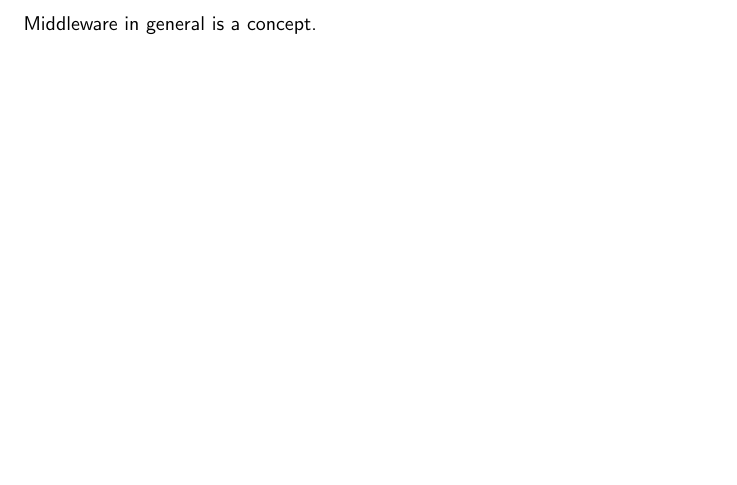
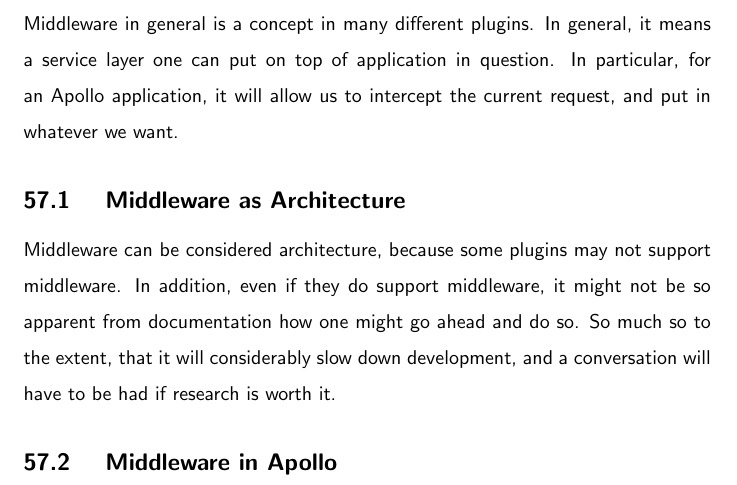
Before and after one commit to razroo/angular-content, a LaTeX document (main.tex, which reads apollo/apollo-client-middleware/apollo-client-middleware.tex): part of page 148 of 226 before the commit and part of page 149 of 227 after it, cut at the place of the change, the shorter picture padded with empty space. Compiled offline with pdfLaTeX.

Commit message:
Create two introdcutory paragraphs for hte apollo client middleware.

```diff
--- a/apollo/apollo-client-middleware/apollo-client-middleware.tex
+++ b/apollo/apollo-client-middleware/apollo-client-middleware.tex
@@ -1,4 +1,16 @@
 \maketitle{}
 \section{ Apollo Client Middleware }
 
-Middleware in general is a concept.
+Middleware in general is a concept in many different plugins. In general, it
+means a service layer one can put on top of application in question. In
+particular, for an Apollo application, it will allow us to intercept the
+current request, and put in whatever we want.
+
+\subsection{ Middleware as Architecture }
+Middleware can be considered architecture, because some plugins may not support
+middleware. In addition, even if they do support middleware, it might not be so
+apparent from documentation how one might go ahead and do so. So much so to the
+extent, that it will considerably slow down development, and a conversation will
+have to be had if research is worth it.
+
+\subsection{ Middleware in Apollo }
```
